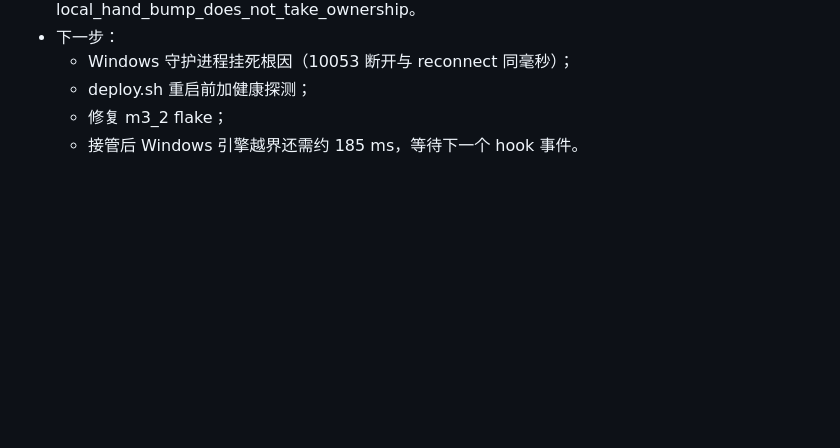
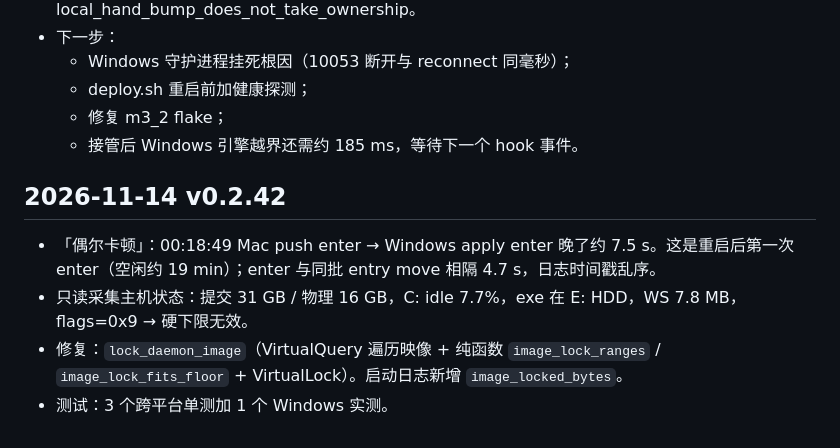
Before and after one commit to dengyie/tetherly, a Markdown page: .codex-memory/session-log.md, the part around the change. Rendered like a GitHub page; blank space fills up the shorter version.

Commit message:
docs(memory): v0.2.42 image lock

```diff
--- a/.codex-memory/session-log.md
+++ b/.codex-memory/session-log.md
@@ -1122,3 +1122,9 @@
   - deploy.sh 重启前加健康探测；
   - 修复 m3_2 flake；
   - 接管后 Windows 引擎越界还需约 185 ms，等待下一个 hook 事件。
+
+## 2026-11-14 v0.2.42
+- 「偶尔卡顿」：00:18:49 Mac push enter → Windows apply enter 晚了约 7.5 s。这是重启后第一次 enter（空闲约 19 min）；enter 与同批 entry move 相隔 4.7 s，日志时间戳乱序。
+- 只读采集主机状态：提交 31 GB / 物理 16 GB，C: idle 7.7%，exe 在 E: HDD，WS 7.8 MB，flags=0x9 → 硬下限无效。
+- 修复：`lock_daemon_image`（VirtualQuery 遍历映像 + 纯函数 `image_lock_ranges` / `image_lock_fits_floor` + VirtualLock）。启动日志新增 `image_locked_bytes`。
+- 测试：3 个跨平台单测加 1 个 Windows 实测。
```
Also changed, not shown: .codex-memory/project-state.md (+1 -0 lines).
